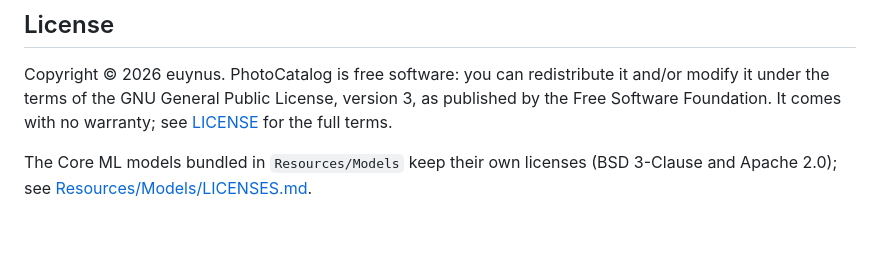
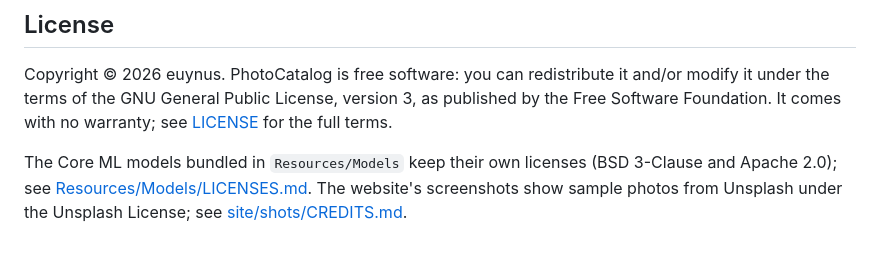
Before and after one commit to euynus/PhotoCatalog, a Markdown page: README.md, the part around the change. Rendered like a GitHub page.

Commit message:
docs(site): credit the Unsplash sample photos in the screenshots

```diff
--- a/README.md
+++ b/README.md
@@ -54,4 +54,4 @@ Tests and benchmarks, continuous integration, adding UI text, the architecture,
 
 Copyright © 2026 euynus. PhotoCatalog is free software: you can redistribute it and/or modify it under the terms of the GNU General Public License, version 3, as published by the Free Software Foundation. It comes with no warranty; see [LICENSE](LICENSE) for the full terms.
 
-The Core ML models bundled in `Resources/Models` keep their own licenses (BSD 3-Clause and Apache 2.0); see [Resources/Models/LICENSES.md](Resources/Models/LICENSES.md).
+The Core ML models bundled in `Resources/Models` keep their own licenses (BSD 3-Clause and Apache 2.0); see [Resources/Models/LICENSES.md](Resources/Models/LICENSES.md). The website's screenshots show sample photos from Unsplash under the Unsplash License; see [site/shots/CREDITS.md](site/shots/CREDITS.md).
```
Also changed, not shown: site/shots/CREDITS.md (added, +49 -0 lines).
